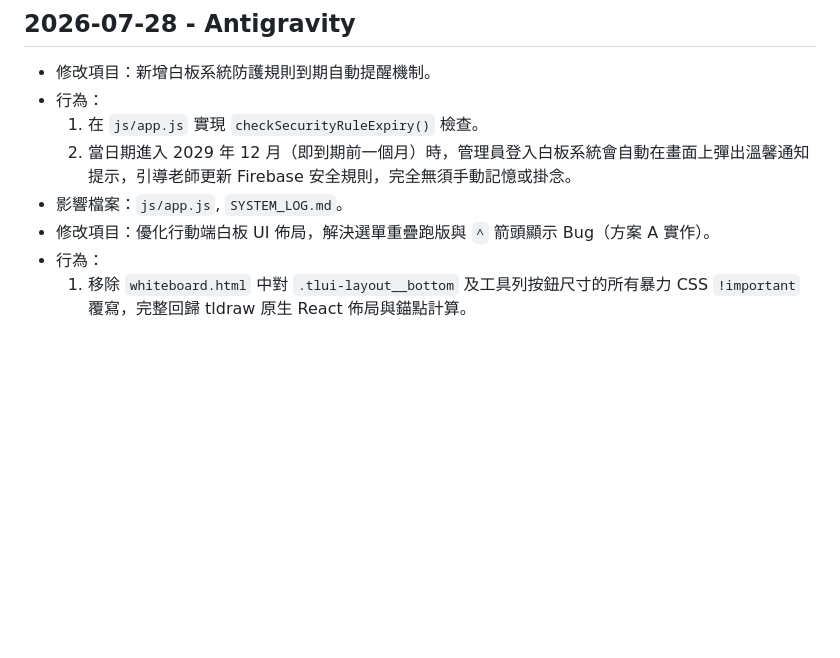
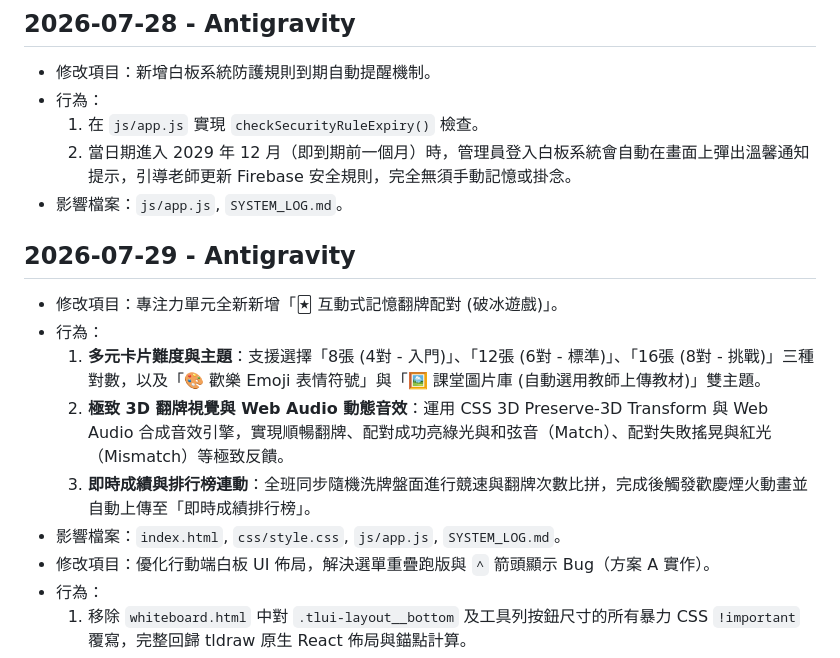
Before and after one commit to harmonica80/interactive-whiteboard-2026, a Markdown page: SYSTEM_LOG.md, the part around the change. GitHub-like rendering; blank space fills up the shorter version.

Commit message:
Docs: Update SYSTEM_LOG.md for Memory Match game feature

```diff
--- a/SYSTEM_LOG.md
+++ b/SYSTEM_LOG.md
@@ -632,6 +632,13 @@
   1. 在 `js/app.js` 實現 `checkSecurityRuleExpiry()` 檢查。
   2. 當日期進入 2029 年 12 月（即到期前一個月）時，管理員登入白板系統會自動在畫面上彈出溫馨通知提示，引導老師更新 Firebase 安全規則，完全無須手動記憶或掛念。
 - 影響檔案：`js/app.js`, `SYSTEM_LOG.md`。
+## 2026-07-29 - Antigravity
+- 修改項目：專注力單元全新新增「🃏 互動式記憶翻牌配對 (破冰遊戲)」。
+- 行為：
+  1. **多元卡片難度與主題**：支援選擇「8張 (4對 - 入門)」、「12張 (6對 - 標準)」、「16張 (8對 - 挑戰)」三種對數，以及「🎨 歡樂 Emoji 表情符號」與「🖼️ 課堂圖片庫 (自動選用教師上傳教材)」雙主題。
+  2. **極致 3D 翻牌視覺與 Web Audio 動態音效**：運用 CSS 3D Preserve-3D Transform 與 Web Audio 合成音效引擎，實現順暢翻牌、配對成功亮綠光與和弦音（Match）、配對失敗搖晃與紅光（Mismatch）等極致反饋。
+  3. **即時成績與排行榜連動**：全班同步隨機洗牌盤面進行競速與翻牌次數比拼，完成後觸發歡慶煙火動畫並自動上傳至「即時成績排行榜」。
+- 影響檔案：`index.html`, `css/style.css`, `js/app.js`, `SYSTEM_LOG.md`。
 - 修改項目：優化行動端白板 UI 佈局，解決選單重疊跑版與 `^` 箭頭顯示 Bug（方案 A 實作）。
 - 行為：
   1. 移除 `whiteboard.html` 中對 `.tlui-layout__bottom` 及工具列按鈕尺寸的所有暴力 CSS `!important` 覆寫，完整回歸 tldraw 原生 React 佈局與錨點計算。
```
